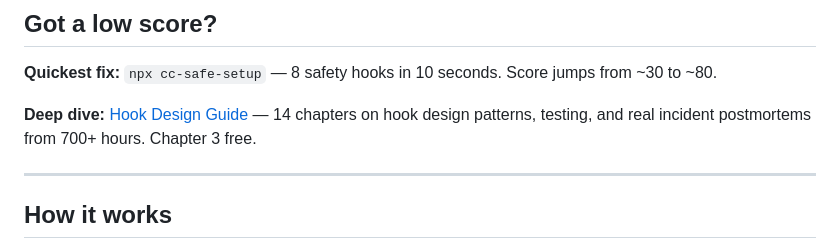
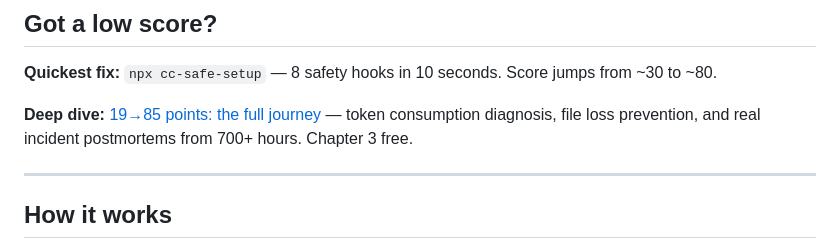
Before and after one commit to yurukusa/cc-health-check, a Markdown page: README.md, the part around the change. Rendered like a GitHub page.

Commit message:
README: Book導線を痛み訴求に変更（Hook Design Guide→19→85 points） 読者がcc-health-checkで低スコアを見た直後の導線。 技術ラベルより具体的改善ストーリーの方がクリック率が高い。 Co-Authored-By: Claude Opus 4.6 (1M context) <noreply@anthropic.com>

```diff
--- a/README.md
+++ b/README.md
@@ -83,7 +83,7 @@ npx cc-health-check
 
 **Quickest fix:** `npx cc-safe-setup` — 8 safety hooks in 10 seconds. Score jumps from ~30 to ~80.
 
-**Deep dive:** [Hook Design Guide](https://zenn.dev/yurukusa/books/6076c23b1cb18b) — 14 chapters on hook design patterns, testing, and real incident postmortems from 700+ hours. Chapter 3 free.
+**Deep dive:** [19→85 points: the full journey](https://zenn.dev/yurukusa/books/6076c23b1cb18b) — token consumption diagnosis, file loss prevention, and real incident postmortems from 700+ hours. Chapter 3 free.
 
 ---
 
```
